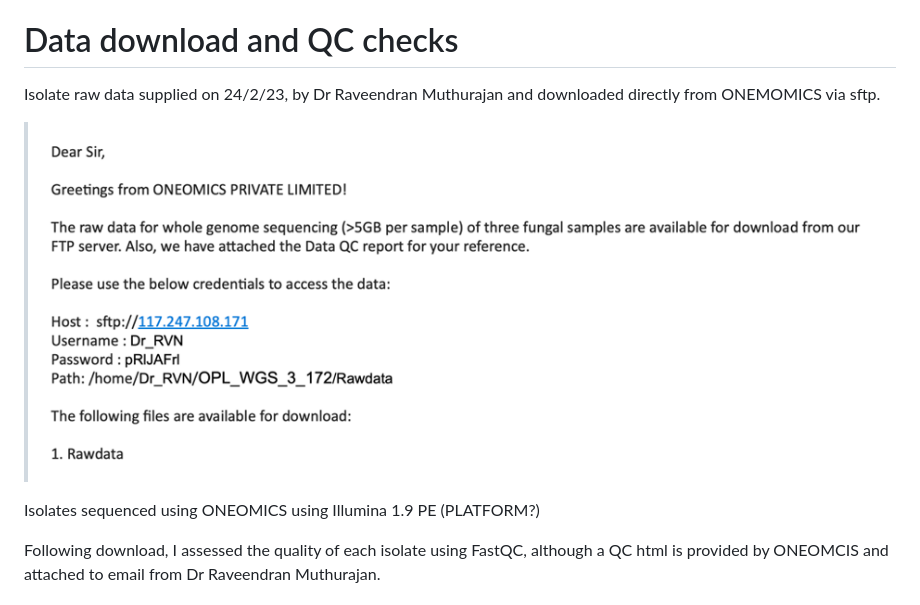
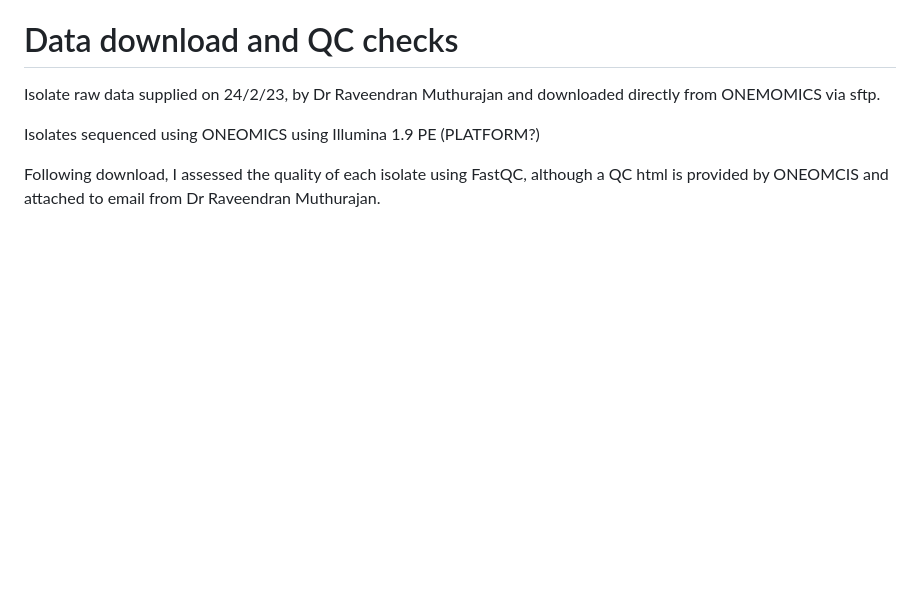
Before and after one commit to JamiePike/NewTools-Project, a Markdown page: docs/Assembly/AssemblyNotes.md, the part around the change. Drawn GitHub-style; blank space fills up the shorter version.

```diff
--- a/docs/Assembly/AssemblyNotes.md
+++ b/docs/Assembly/AssemblyNotes.md
@@ -22,7 +22,7 @@
 
 Isolate raw data supplied on 24/2/23, by Dr Raveendran Muthurajan and downloaded directly from ONEMOMICS via sftp.
 
->![Email form Raveendran detailing the source of the TNAU raw read data for download.](TNAU-Email.png)
+
 
 Isolates sequenced using ONEOMICS using Illumina 1.9 PE (PLATFORM?)
 
```
